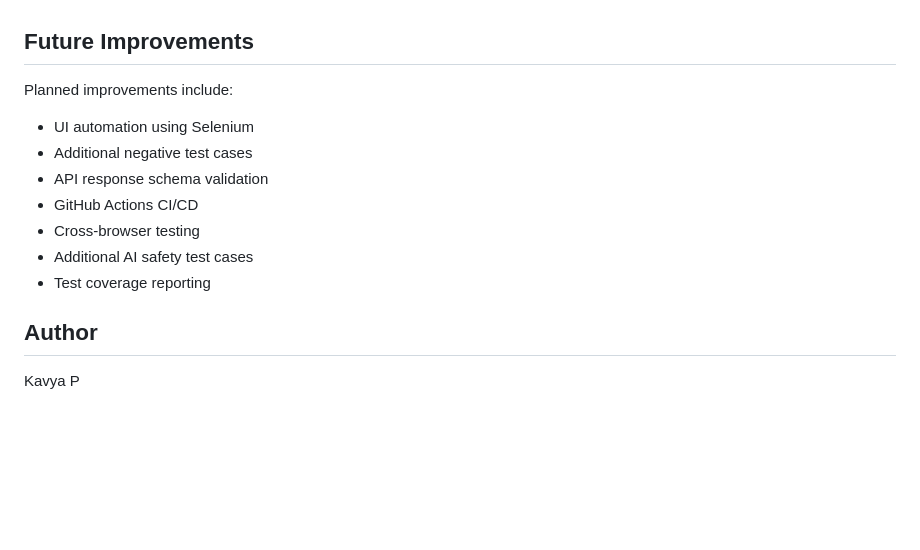
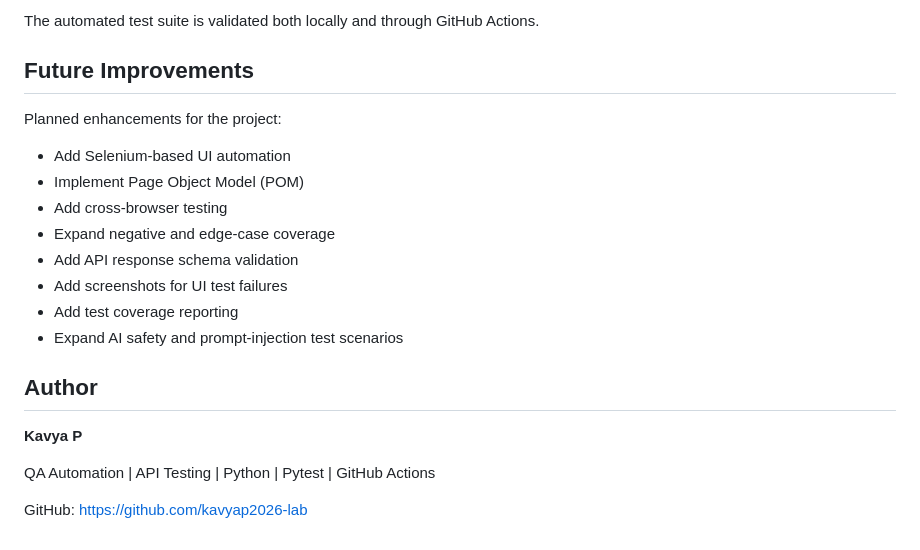
Before and after one commit to kavyap2026-lab/ai-test-project, a Markdown page: README.md, the part around one of its changes. GitHub-like rendering; blank space fills up the shorter version.

```diff
--- a/README.md
+++ b/README.md
@@ -145,16 +188,22 @@ Regression Testing
+The automated test suite is validated both locally and through GitHub Actions.
 
 ## Future Improvements
 
-Planned improvements include:
+Planned enhancements for the project:
 
-- UI automation using Selenium
-- Additional negative test cases
-- API response schema validation
-- GitHub Actions CI/CD
-- Cross-browser testing
-- Additional AI safety test cases
-- Test coverage reporting
+- Add Selenium-based UI automation
+- Implement Page Object Model (POM)
+- Add cross-browser testing
+- Expand negative and edge-case coverage
+- Add API response schema validation
+- Add screenshots for UI test failures
+- Add test coverage reporting
+- Expand AI safety and prompt-injection test scenarios
 
 ## Author
 
-Kavya P
+**Kavya P**
+
+QA Automation | API Testing | Python | Pytest | GitHub Actions
+
+GitHub: https://github.com/kavyap2026-lab
```
Also changed, not shown: other parts of README.md (+93 -50 lines).
